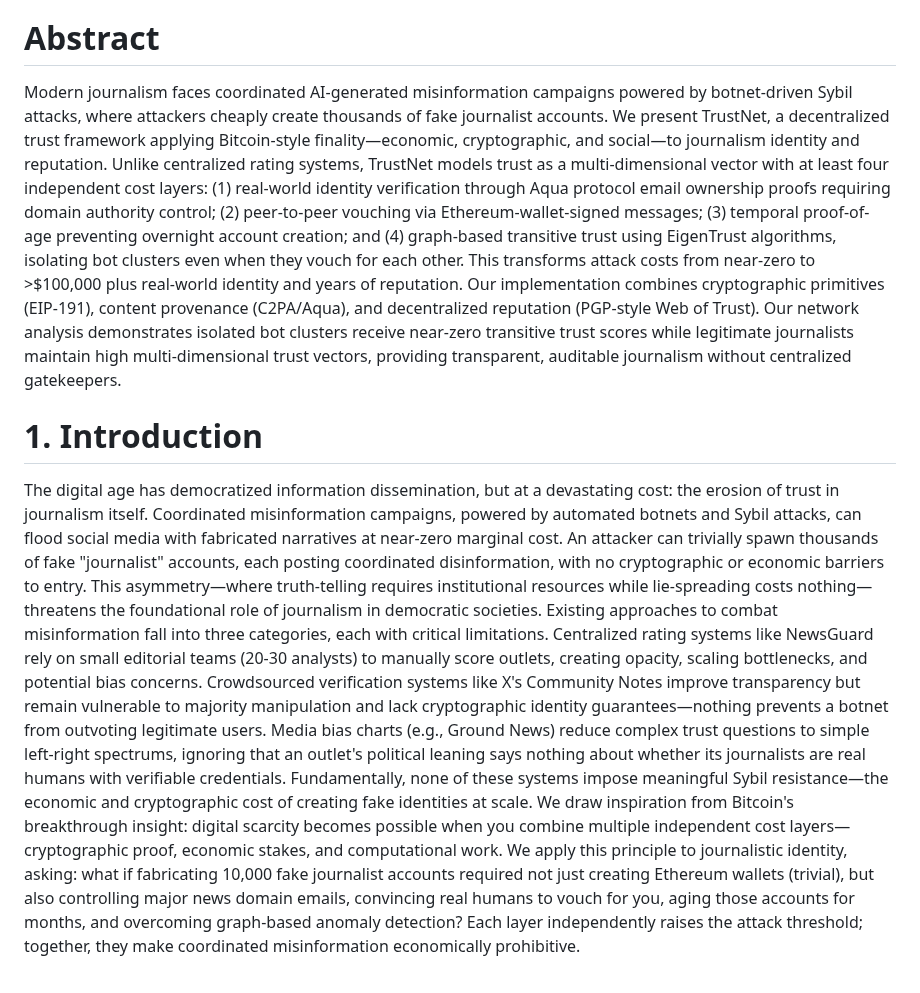
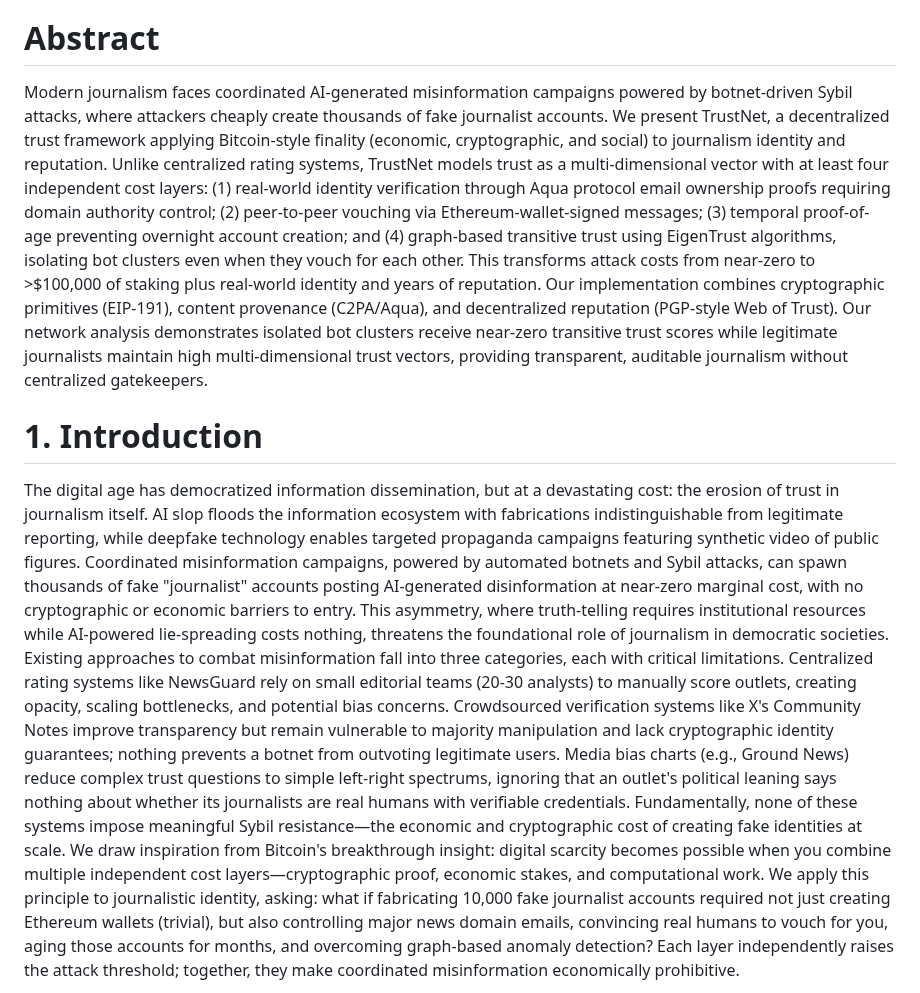
Before and after one commit to rht/apart_attested_journalism, a Markdown page: report.md, the part around the change. Rendered like a GitHub page.

Commit message:
Revise report.md

```diff
--- a/report.md
+++ b/report.md
@@ -4,12 +4,12 @@ Economic Finality for Attested Journalism: Multi-Dimensional Trust for Misinform
 
 # Abstract
 
-Modern journalism faces coordinated AI-generated misinformation campaigns powered by botnet-driven Sybil attacks, where attackers cheaply create thousands of fake journalist accounts. We present TrustNet, a decentralized trust framework applying Bitcoin-style finality—economic, cryptographic, and social—to journalism identity and reputation. Unlike centralized rating systems, TrustNet models trust as a multi-dimensional vector with at least four independent cost layers: (1) real-world identity verification through Aqua protocol email ownership proofs requiring domain authority control; (2) peer-to-peer vouching via Ethereum-wallet-signed messages; (3) temporal proof-of-age preventing overnight account creation; and (4) graph-based transitive trust using EigenTrust algorithms, isolating bot clusters even when they vouch for each other. This transforms attack costs from near-zero to >$100,000 plus real-world identity and years of reputation. Our implementation combines cryptographic primitives (EIP-191), content provenance (C2PA/Aqua), and decentralized reputation (PGP-style Web of Trust). Our network analysis demonstrates isolated bot clusters receive near-zero transitive trust scores while legitimate journalists maintain high multi-dimensional trust vectors, providing transparent, auditable journalism without centralized gatekeepers.
+Modern journalism faces coordinated AI-generated misinformation campaigns powered by botnet-driven Sybil attacks, where attackers cheaply create thousands of fake journalist accounts. We present TrustNet, a decentralized trust framework applying Bitcoin-style finality (economic, cryptographic, and social) to journalism identity and reputation. Unlike centralized rating systems, TrustNet models trust as a multi-dimensional vector with at least four independent cost layers: (1) real-world identity verification through Aqua protocol email ownership proofs requiring domain authority control; (2) peer-to-peer vouching via Ethereum-wallet-signed messages; (3) temporal proof-of-age preventing overnight account creation; and (4) graph-based transitive trust using EigenTrust algorithms, isolating bot clusters even when they vouch for each other. This transforms attack costs from near-zero to >$100,000 of staking plus real-world identity and years of reputation. Our implementation combines cryptographic primitives (EIP-191), content provenance (C2PA/Aqua), and decentralized reputation (PGP-style Web of Trust). Our network analysis demonstrates isolated bot clusters receive near-zero transitive trust scores while legitimate journalists maintain high multi-dimensional trust vectors, providing transparent, auditable journalism without centralized gatekeepers.
 
 # 1. Introduction
 
-The digital age has democratized information dissemination, but at a devastating cost: the erosion of trust in journalism itself. Coordinated misinformation campaigns, powered by automated botnets and Sybil attacks, can flood social media with fabricated narratives at near-zero marginal cost. An attacker can trivially spawn thousands of fake "journalist" accounts, each posting coordinated disinformation, with no cryptographic or economic barriers to entry. This asymmetry—where truth-telling requires institutional resources while lie-spreading costs nothing—threatens the foundational role of journalism in democratic societies.
-Existing approaches to combat misinformation fall into three categories, each with critical limitations. Centralized rating systems like NewsGuard rely on small editorial teams (20-30 analysts) to manually score outlets, creating opacity, scaling bottlenecks, and potential bias concerns. Crowdsourced verification systems like X's Community Notes improve transparency but remain vulnerable to majority manipulation and lack cryptographic identity guarantees—nothing prevents a botnet from outvoting legitimate users. Media bias charts (e.g., Ground News) reduce complex trust questions to simple left-right spectrums, ignoring that an outlet's political leaning says nothing about whether its journalists are real humans with verifiable credentials. Fundamentally, none of these systems impose meaningful Sybil resistance—the economic and cryptographic cost of creating fake identities at scale.
+The digital age has democratized information dissemination, but at a devastating cost: the erosion of trust in journalism itself. AI slop floods the information ecosystem with fabrications indistinguishable from legitimate reporting, while deepfake technology enables targeted propaganda campaigns featuring synthetic video of public figures. Coordinated misinformation campaigns, powered by automated botnets and Sybil attacks, can spawn thousands of fake "journalist" accounts posting AI-generated disinformation at near-zero marginal cost, with no cryptographic or economic barriers to entry. This asymmetry, where truth-telling requires institutional resources while AI-powered lie-spreading costs nothing, threatens the foundational role of journalism in democratic societies.
+Existing approaches to combat misinformation fall into three categories, each with critical limitations. Centralized rating systems like NewsGuard rely on small editorial teams (20-30 analysts) to manually score outlets, creating opacity, scaling bottlenecks, and potential bias concerns. Crowdsourced verification systems like X's Community Notes improve transparency but remain vulnerable to majority manipulation and lack cryptographic identity guarantees; nothing prevents a botnet from outvoting legitimate users. Media bias charts (e.g., Ground News) reduce complex trust questions to simple left-right spectrums, ignoring that an outlet's political leaning says nothing about whether its journalists are real humans with verifiable credentials. Fundamentally, none of these systems impose meaningful Sybil resistance—the economic and cryptographic cost of creating fake identities at scale.
 We draw inspiration from Bitcoin's breakthrough insight: digital scarcity becomes possible when you combine multiple independent cost layers—cryptographic proof, economic stakes, and computational work. We apply this principle to journalistic identity, asking: what if fabricating 10,000 fake journalist accounts required not just creating Ethereum wallets (trivial), but also controlling major news domain emails, convincing real humans to vouch for you, aging those accounts for months, and overcoming graph-based anomaly detection? Each layer independently raises the attack threshold; together, they make coordinated misinformation economically prohibitive.
 
 Our contributions are:
```
